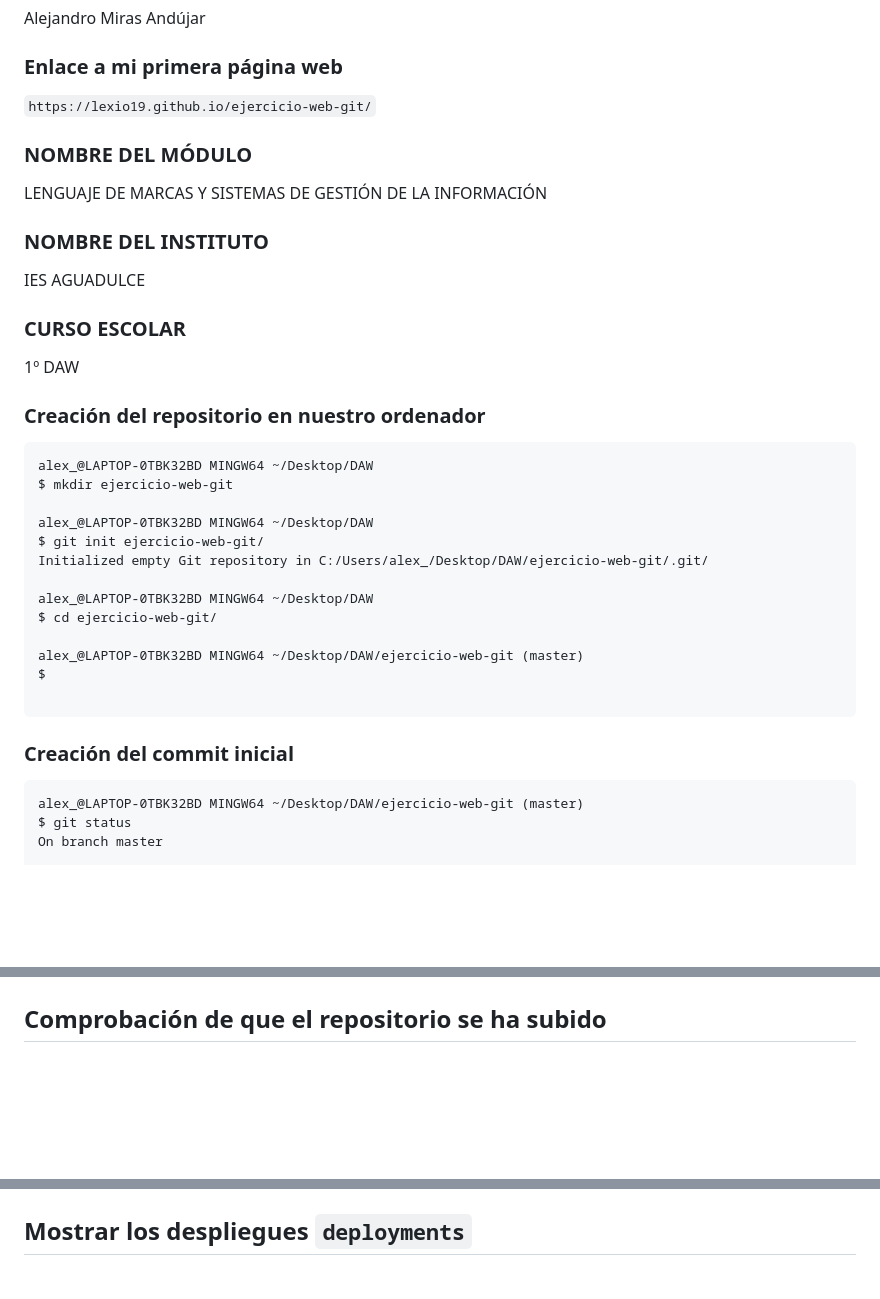
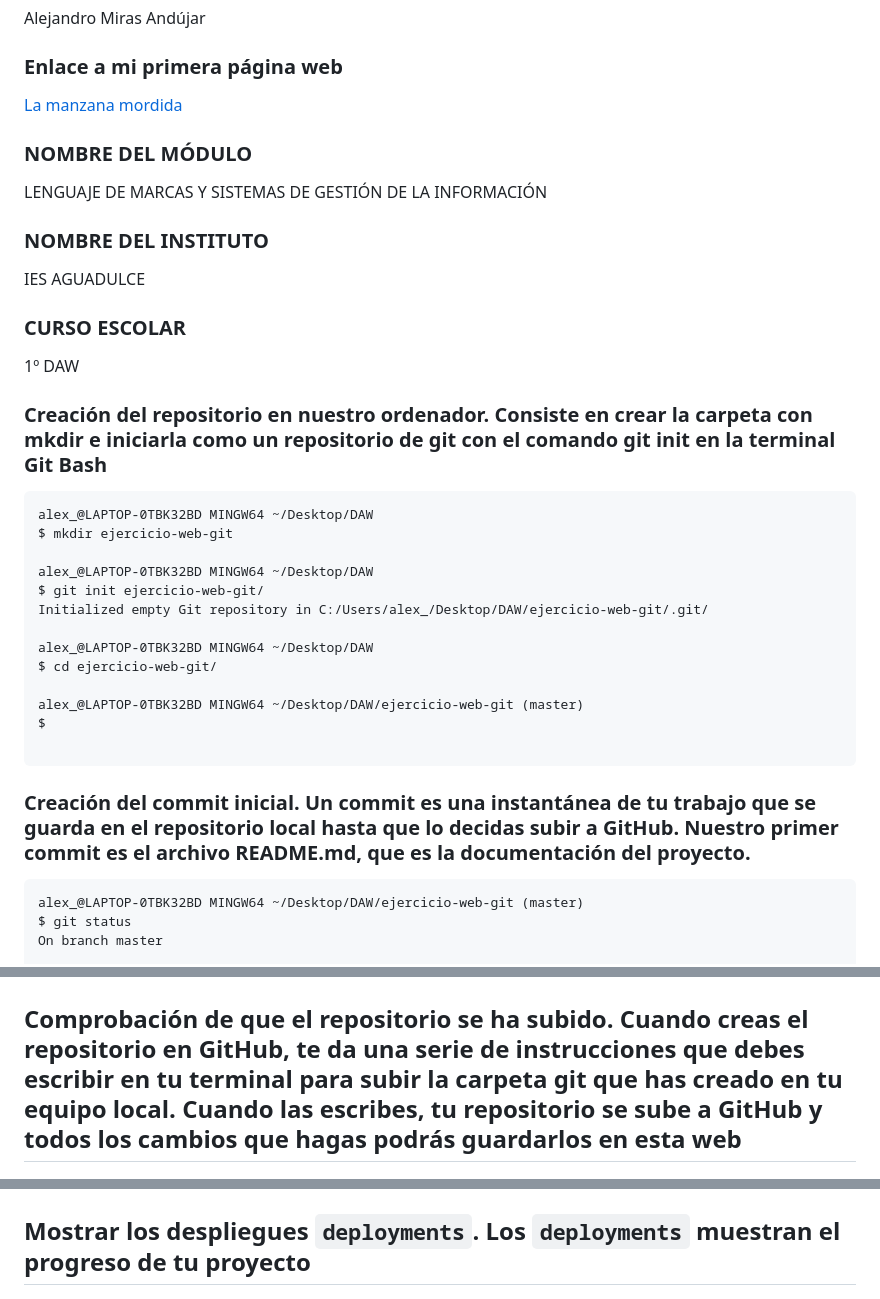
Before and after one commit to Lexio19/ejercicio-web-git, a Markdown page: README.md, 3 parts joined by grey strips. GitHub-like rendering; blank space fills up the shorter version.

Commit message:
Retoques del README.md. Más explicaciones y enlace directo a mi página web

```diff
--- a/README.md
+++ b/README.md
@@ -4,7 +4,7 @@
 Alejandro Miras Andújar
 
 ### Enlace a mi primera página web
-`https://lexio19.github.io/ejercicio-web-git/`
+[La manzana mordida](https://lexio19.github.io/ejercicio-web-git/)
 
 ### NOMBRE DEL MÓDULO
 LENGUAJE DE MARCAS Y SISTEMAS DE GESTIÓN DE LA INFORMACIÓN
@@ -15,7 +15,7 @@ IES AGUADULCE
 ### CURSO ESCOLAR
 1º DAW
 
-### Creación del repositorio en nuestro ordenador
+### Creación del repositorio en nuestro ordenador. Consiste en crear la carpeta con mkdir e iniciarla como un repositorio de git con el comando git init en la terminal Git Bash
 
 ~~~
 alex_@LAPTOP-0TBK32BD MINGW64 ~/Desktop/DAW
@@ -33,7 +33,7 @@ $
 
 ~~~
 
-### Creación del commit inicial
+### Creación del commit inicial. Un commit es una instantánea de tu trabajo que se guarda en el repositorio local hasta que lo decidas subir a GitHub. Nuestro primer commit es el archivo README.md, que es la documentación del proyecto.
 ~~~
 alex_@LAPTOP-0TBK32BD MINGW64 ~/Desktop/DAW/ejercicio-web-git (master)
 $ git status
@@ -78,7 +79,7 @@ $ git commit -m "Subo el archivo README.md"
 
 ![Captura de pantalla que demuestra la creación del repositorio](capturas-pantalla-primer-proyecto-GitHub/creación%20repositorio%20ejercicio%20web%20git.png)
 
-## Comprobación de que el repositorio se ha subido
+## Comprobación de que el repositorio se ha subido. Cuando creas el repositorio en GitHub, te da una serie de instrucciones que debes escribir en tu terminal para subir la carpeta git que has creado en tu equipo local. Cuando las escribes, tu repositorio se sube a GitHub y todos los cambios que hagas podrás guardarlos en esta web
 
 ![Repositorio subido](capturas-pantalla-primer-proyecto-GitHub/comprobacion%20subido%20github.png)
 
@@ -88,7 +89,7 @@ $ git commit -m "Subo el archivo README.md"
 ![Repositorio configurado](capturas-pantalla-primer-proyecto-GitHub/repositorio%20configurado%20para%20que%20publique%20la%20carpeta%20master.png)
 
 
-## Mostrar los despliegues `deployments`
+## Mostrar los despliegues `deployments`. Los `deployments` muestran el progreso de tu proyecto
 ![Deployments](capturas-pantalla-primer-proyecto-GitHub/deployments-github.png)
 
 
```
Also changed, not shown: other parts of README.md (+2 -1 lines).
